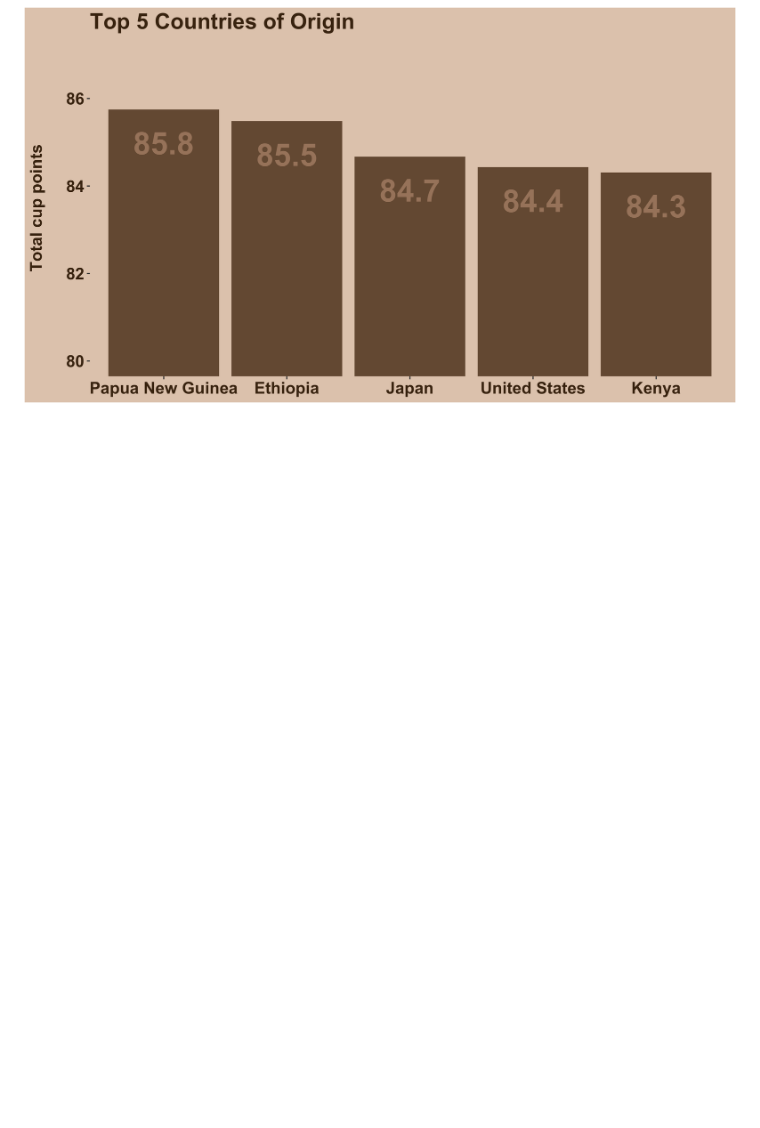
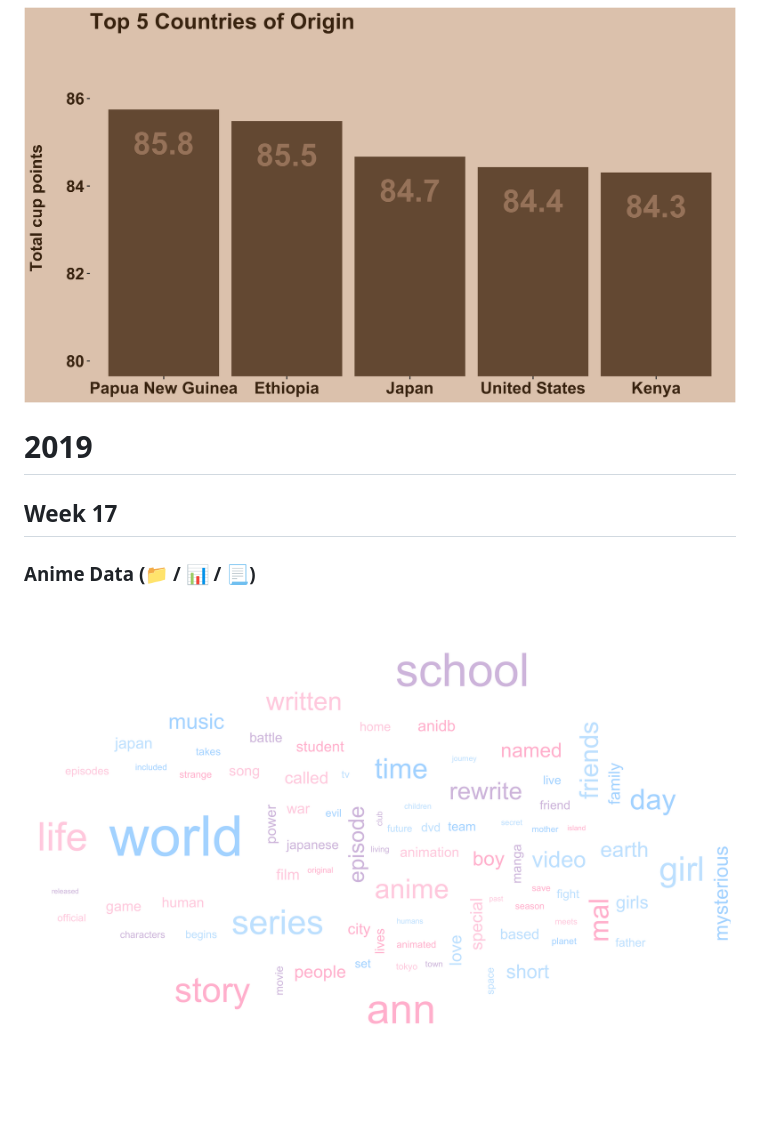
Before and after one commit to mnorrbo/mandy_tidy_tuesday, a Markdown page: README.md, the part around the change. Rendered like a GitHub page; pictures changed too: 2019_wk17/plots/anime_synopsis_wordcloud.png (added); blank space fills up the shorter version.

Commit message:
add old anime dataset work & update readme

```diff
--- a/README.md
+++ b/README.md
@@ -32,3 +32,11 @@ I will use these challenges to improve my data visualisation skills in R, get mo
 ### Coffee Ratings ([📁](2020_wk28) / [📊](2020_wk28/plots/) / [📃](2020_wk28/coffee_analysis.Rmd))
 
 ![](2020_wk28/plots/coffee_origin_plot.png)
+
+# 2019
+
+## Week 17
+
+### Anime Data ([📁](2019_wk17) / [📊](2019_wk17/plots/) / [📃](2019_wk17/anime_fun.Rmd))
+
+![](2019_wk17/plots/anime_synopsis_wordcloud.png)
```
Also changed, not shown: 3 other files.
